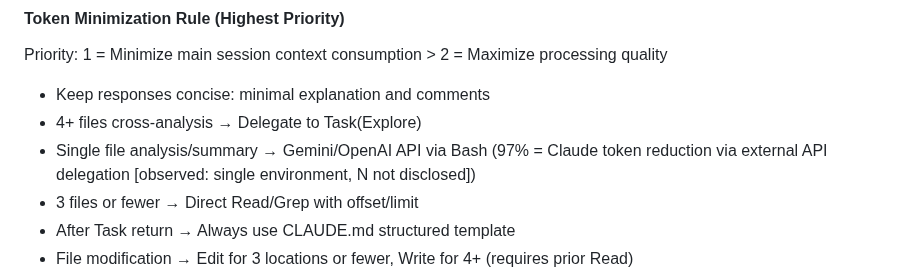
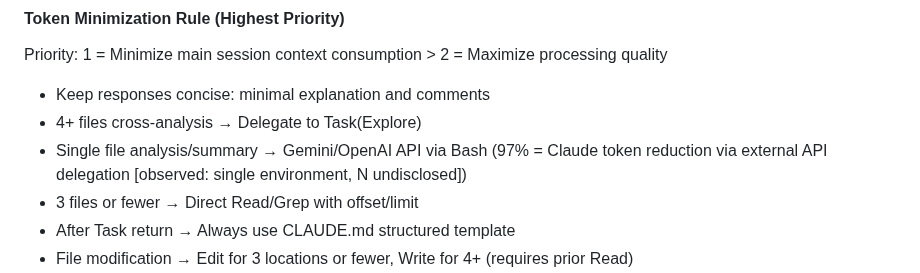
Before and after one commit to naoyukioyama561-alt/SHI-Claude-Control-OS, a Markdown page: 30-adoption/try/control-os-claude.md, the part around the change. GitHub-like rendering; folded sections open.

```diff
--- a/30-adoption/try/control-os-claude.md
+++ b/30-adoption/try/control-os-claude.md
@@ -54,7 +54,7 @@ No special tools or environment required — usable in many Claude Code setups w
 Priority: 1 = Minimize main session context consumption > 2 = Maximize processing quality
 - Keep responses concise: minimal explanation and comments
 - 4+ files cross-analysis → Delegate to Task(Explore)
-- Single file analysis/summary → Gemini/OpenAI API via Bash (97% = Claude token reduction via external API delegation [observed: single environment, N not disclosed])
+- Single file analysis/summary → Gemini/OpenAI API via Bash (97% = Claude token reduction via external API delegation [observed: single environment, N undisclosed])
 - 3 files or fewer → Direct Read/Grep with offset/limit
 - After Task return → Always use CLAUDE.md structured template
 - File modification → Edit for 3 locations or fewer, Write for 4+ (requires prior Read)
```
Also changed, not shown: GLOSSARY.md (+2 -2 lines), 1 other file.
